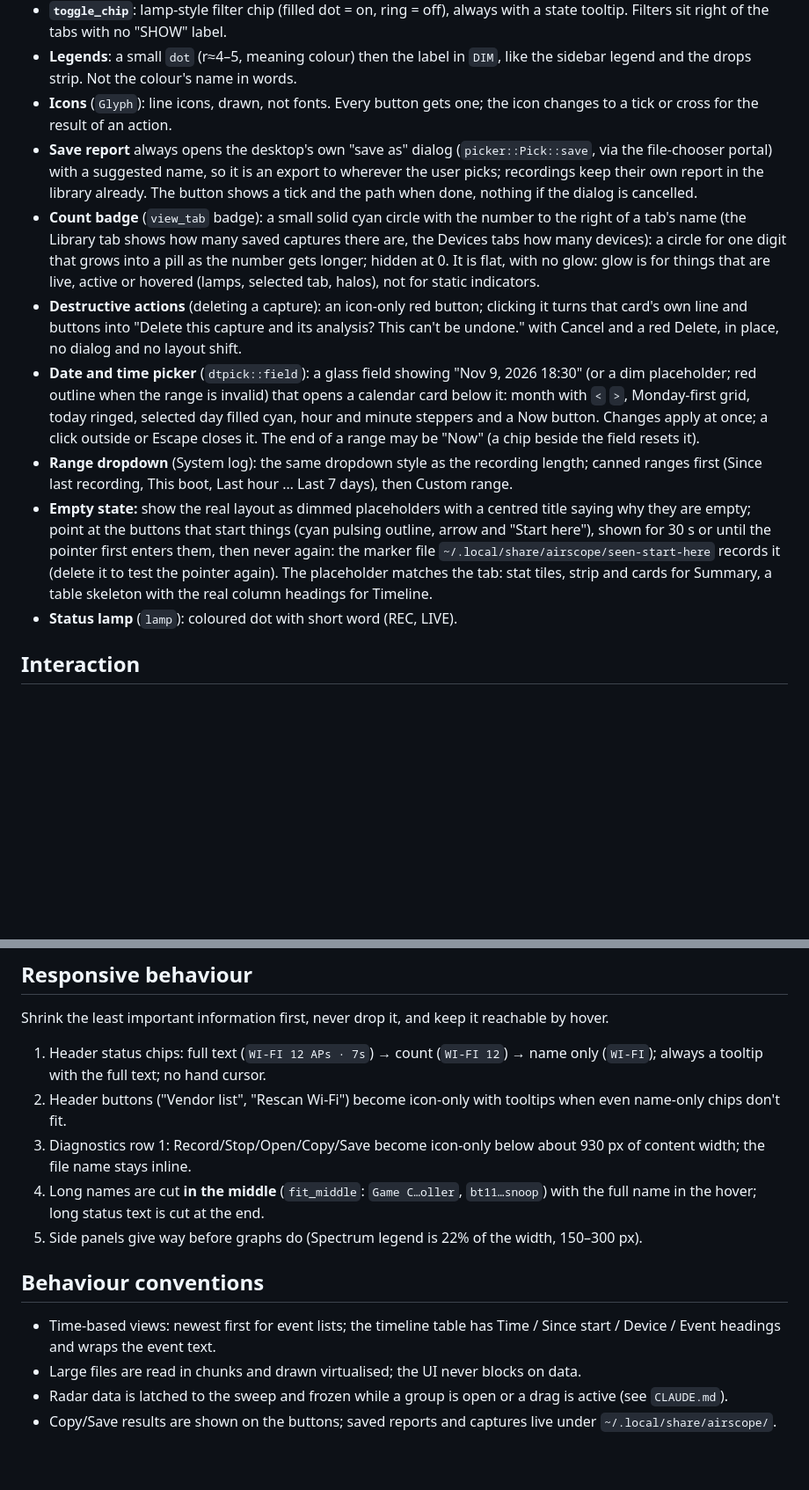
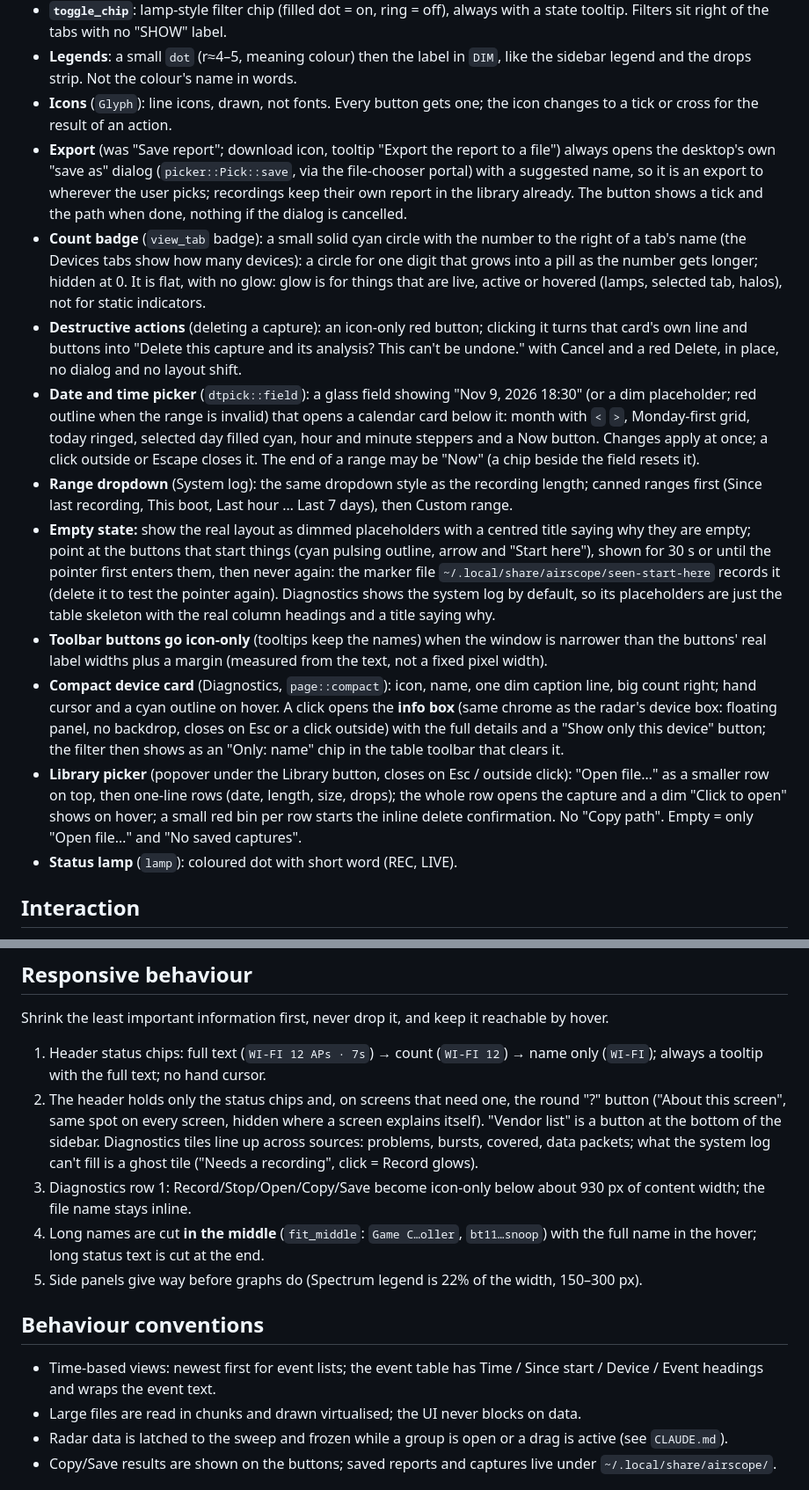
Before and after one commit to theteknocat/airscope, a Markdown page: docs/STYLE.md, 2 parts joined by grey strips. Shown at 88% size. Drawn GitHub-style; blank space fills up the shorter version.

```diff
--- a/docs/STYLE.md
+++ b/docs/STYLE.md
@@ -56,12 +56,15 @@ Colour always has the same meaning on every screen: a Bluetooth thing is blue ev
 - **`toggle_chip`**: lamp-style filter chip (filled dot = on, ring = off), always with a state tooltip. Filters sit right of the tabs with no "SHOW" label.
 - **Legends**: a small `dot` (r≈4–5, meaning colour) then the label in `DIM`, like the sidebar legend and the drops strip. Not the colour's name in words.
 - **Icons** (`Glyph`): line icons, drawn, not fonts. Every button gets one; the icon changes to a tick or cross for the result of an action.
-- **Save report** always opens the desktop's own "save as" dialog (`picker::Pick::save`, via the file-chooser portal) with a suggested name, so it is an export to wherever the user picks; recordings keep their own report in the library already. The button shows a tick and the path when done, nothing if the dialog is cancelled.
-- **Count badge** (`view_tab` badge): a small solid cyan circle with the number to the right of a tab's name (the Library tab shows how many saved captures there are, the Devices tabs how many devices): a circle for one digit that grows into a pill as the number gets longer; hidden at 0. It is flat, with no glow: glow is for things that are live, active or hovered (lamps, selected tab, halos), not for static indicators.
+- **Export** (was "Save report"; download icon, tooltip "Export the report to a file") always opens the desktop's own "save as" dialog (`picker::Pick::save`, via the file-chooser portal) with a suggested name, so it is an export to wherever the user picks; recordings keep their own report in the library already. The button shows a tick and the path when done, nothing if the dialog is cancelled.
+- **Count badge** (`view_tab` badge): a small solid cyan circle with the number to the right of a tab's name (the Devices tabs show how many devices): a circle for one digit that grows into a pill as the number gets longer; hidden at 0. It is flat, with no glow: glow is for things that are live, active or hovered (lamps, selected tab, halos), not for static indicators.
 - **Destructive actions** (deleting a capture): an icon-only red button; clicking it turns that card's own line and buttons into "Delete this capture and its analysis? This can't be undone." with Cancel and a red Delete, in place, no dialog and no layout shift.
 - **Date and time picker** (`dtpick::field`): a glass field showing "Nov 9, 2026  18:30" (or a dim placeholder; red outline when the range is invalid) that opens a calendar card below it: month with `<` `>`, Monday-first grid, today ringed, selected day filled cyan, hour and minute steppers and a Now button. Changes apply at once; a click outside or Escape closes it. The end of a range may be "Now" (a chip beside the field resets it).
 - **Range dropdown** (System log): the same dropdown style as the recording length; canned ranges first (Since last recording, This boot, Last hour … Last 7 days), then Custom range.
-- **Empty state:** show the real layout as dimmed placeholders with a centred title saying why they are empty; point at the buttons that start things (cyan pulsing outline, arrow and "Start here"), shown for 30 s or until the pointer first enters them, then never again: the marker file `~/.local/share/airscope/seen-start-here` records it (delete it to test the pointer again). The placeholder matches the tab: stat tiles, strip and cards for Summary, a table skeleton with the real column headings for Timeline.
+- **Empty state:** show the real layout as dimmed placeholders with a centred title saying why they are empty; point at the buttons that start things (cyan pulsing outline, arrow and "Start here"), shown for 30 s or until the pointer first enters them, then never again: the marker file `~/.local/share/airscope/seen-start-here` records it (delete it to test the pointer again). Diagnostics shows the system log by default, so its placeholders are just the table skeleton with the real column headings and a title saying why.
+- **Toolbar buttons go icon-only** (tooltips keep the names) when the window is narrower than the buttons' real label widths plus a margin (measured from the text, not a fixed pixel width).
+- **Compact device card** (Diagnostics, `page::compact`): icon, name, one dim caption line, big count right; hand cursor and a cyan outline on hover. A click opens the **info box** (same chrome as the radar's device box: floating panel, no backdrop, closes on Esc or a click outside) with the full details and a "Show only this device" button; the filter then shows as an "Only: name" chip in the table toolbar that clears it.
+- **Library picker** (popover under the Library button, closes on Esc / outside click): "Open file…" as a smaller row on top, then one-line rows (date, length, size, drops); the whole row opens the capture and a dim "Click to open" shows on hover; a small red bin per row starts the inline delete confirmation. No "Copy path". Empty = only "Open file…" and "No saved captures".
 - **Status lamp** (`lamp`): coloured dot with short word (REC, LIVE).
 
 ## Interaction
@@ -79,14 +82,15 @@ Colour always has the same meaning on every screen: a Bluetooth thing is blue ev
 Shrink the least important information first, never drop it, and keep it reachable by hover.
 
 1. Header status chips: full text (`WI-FI 12 APs · 7s`) → count (`WI-FI 12`) → name only (`WI-FI`); always a tooltip with the full text; no hand cursor.
-2. Header buttons ("Vendor list", "Rescan Wi-Fi") become icon-only with tooltips when even name-only chips don't fit.
+2. The header holds only the status chips and, on screens that need one, the round "?" button ("About this screen", same spot on every screen, hidden where a screen explains itself). "Vendor list" is a button at the bottom of the sidebar.
+   Diagnostics tiles line up across sources: problems, bursts, covered, data packets; what the system log can't fill is a ghost tile ("Needs a recording", click = Record glows).
 3. Diagnostics row 1: Record/Stop/Open/Copy/Save become icon-only below about 930 px of content width; the file name stays inline.
 4. Long names are cut **in the middle** (`fit_middle`: `Game C…oller`, `bt11…snoop`) with the full name in the hover; long status text is cut at the end.
 5. Side panels give way before graphs do (Spectrum legend is 22% of the width, 150–300 px).
 
 ## Behaviour conventions
 
-- Time-based views: newest first for event lists; the timeline table has Time / Since start / Device / Event headings and wraps the event text.
+- Time-based views: newest first for event lists; the event table has Time / Since start / Device / Event headings and wraps the event text.
 - Large files are read in chunks and drawn virtualised; the UI never blocks on data.
 - Radar data is latched to the sweep and frozen while a group is open or a drag is active (see `CLAUDE.md`).
 - Copy/Save results are shown on the buttons; saved reports and captures live under `~/.local/share/airscope/`.
```
Also changed, not shown: other parts of docs/STYLE.md (+2 -2 lines), CLAUDE.md (+4 -4 lines), README.md (+12 -10 lines), docs/screenshots/diagnostics-device.png (added), docs/screenshots/diagnostics.png, docs/screenshots/timeline.png (deleted), 7 other files.
